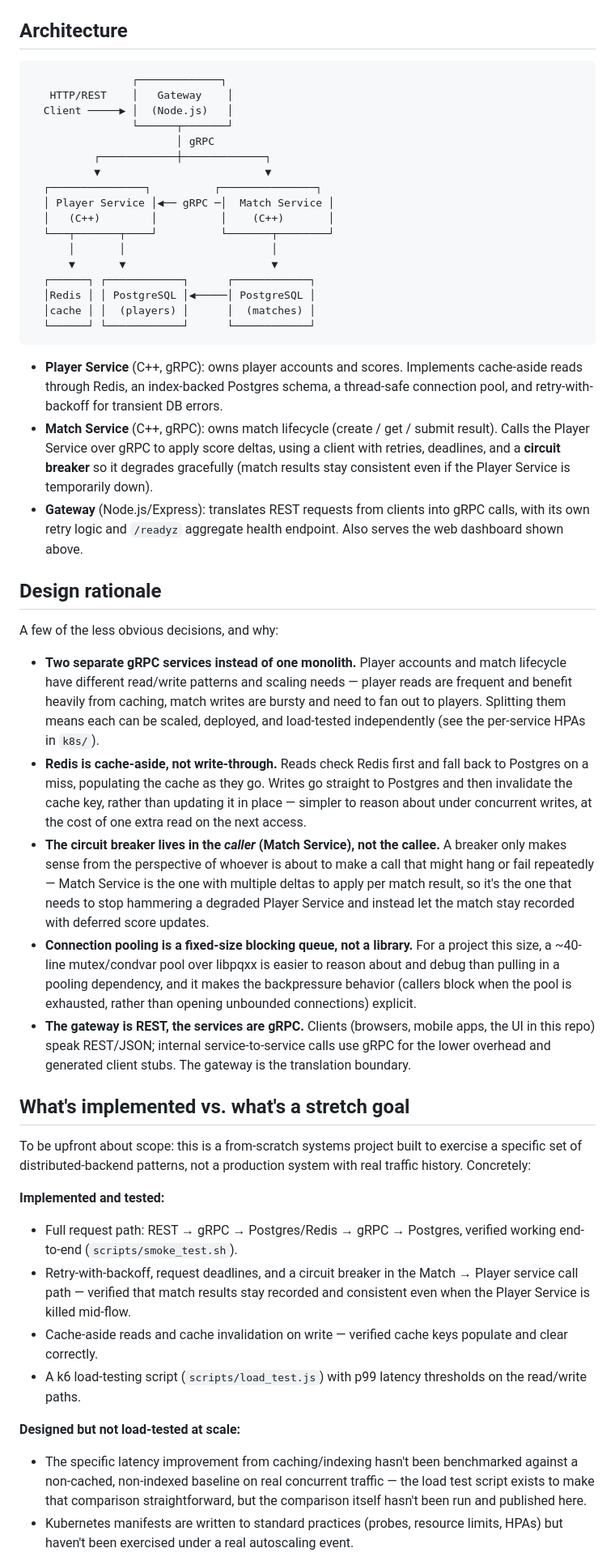
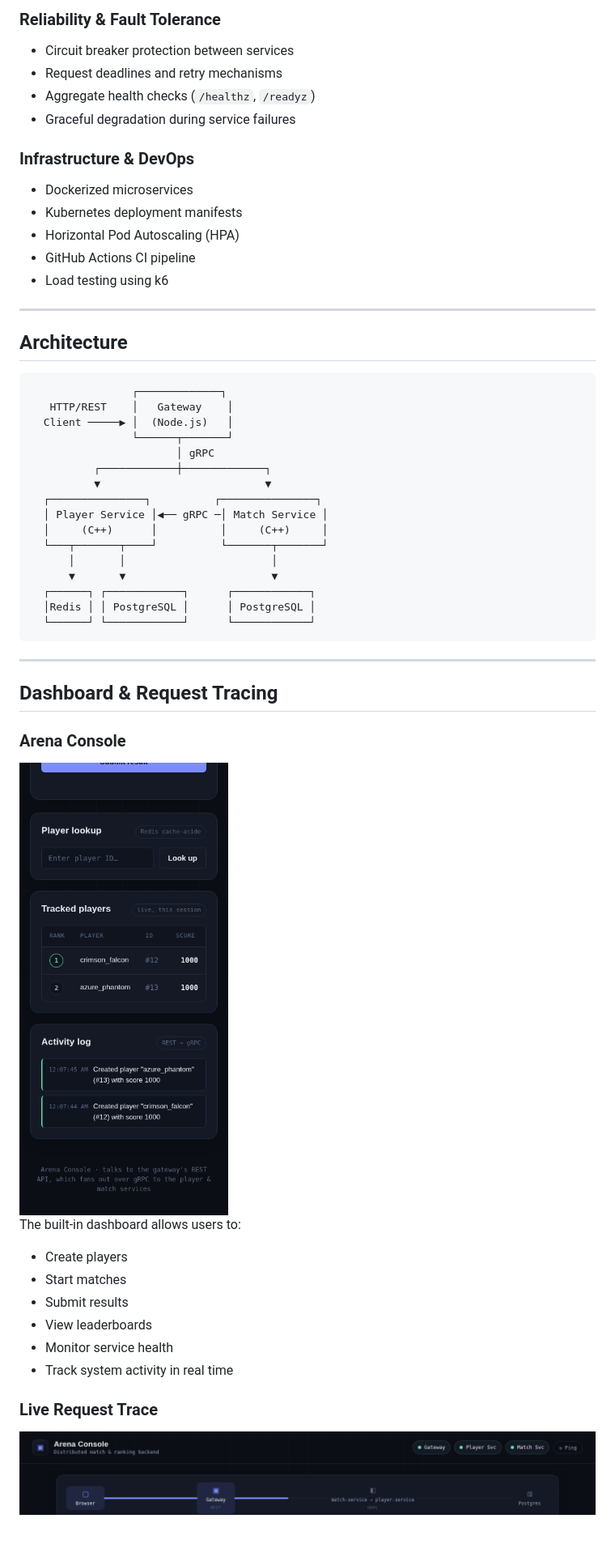
Before and after one commit to Harikasan/distributed-game-backend, a Markdown page: README.md, the part around one of its changes. Shown at 81% size. Rendered like a GitHub page; blank space fills up the shorter version.

Commit message:
Revise README for improved clarity and detail
Updated README to enhance clarity and detail about the distributed multiplayer game backend, including features, architecture, and setup instructions.

````diff
--- a/README.md
+++ b/README.md
@@ -29,7 +35,21 @@ Responsive down to mobile:
+### Reliability & Fault Tolerance
+- Circuit breaker protection between services
+- Request deadlines and retry mechanisms
+- Aggregate health checks (`/healthz`, `/readyz`)
+- Graceful degradation during service failures
+
+### Infrastructure & DevOps
+- Dockerized microservices
+- Kubernetes deployment manifests
+- Horizontal Pod Autoscaling (HPA)
+- GitHub Actions CI pipeline
+- Load testing using k6
+
+---
 
 ## Architecture
 
-```
+```text
                 ┌─────────────┐
    HTTP/REST    │   Gateway    │
   Client ─────▶ │  (Node.js)   │
@@ -38,74 +58,34 @@ Responsive down to mobile:
           ┌────────────┼─────────────┐
           ▼                          ▼
   ┌───────────────┐          ┌───────────────┐
-  │ Player Service │◀── gRPC ─│  Match Service │
-  │   (C++)        │          │    (C++)       │
-  └───┬───────┬────┘          └───────┬────────┘
+  │ Player Service │◀── gRPC ─│ Match Service │
+  │     (C++)      │          │     (C++)     │
+  └───┬───────┬────┘          └───────┬───────┘
       │       │                       │
       ▼       ▼                       ▼
   ┌──────┐ ┌────────────┐      ┌────────────┐
-  │Redis │ │ PostgreSQL │◀─────│ PostgreSQL │
-  │cache │ │  (players) │      │  (matches) │
+  │Redis │ │ PostgreSQL │      │ PostgreSQL │
   └──────┘ └────────────┘      └────────────┘
 ```
 
-- **Player Service** (C++, gRPC): owns player accounts and scores.
-  Implements cache-aside reads through Redis, an index-backed Postgres
-  schema, a thread-safe connection pool, and retry-with-backoff for
-  transient DB errors.
-- **Match Service** (C++, gRPC): owns match lifecycle (create / get /
-  submit result). Calls the Player Service over gRPC to apply score
-  deltas, using a client with retries, deadlines, and a **circuit
-  breaker** so it degrades gracefully (match results stay consistent
-  even if the Player Service is temporarily down).
-- **Gateway** (Node.js/Express): translates REST requests from clients
-  into gRPC calls, with its own retry logic and `/readyz` aggregate
-  health endpoint. Also serves the web dashboard shown above.
+---
 
-## Design rationale
+## Dashboard & Request Tracing
 
-A few of the less obvious decisions, and why:
+### Arena Console
 
-- **Two separate gRPC services instead of one monolith.** Player
-  accounts and match lifecycle have different read/write patterns and
-  scaling needs — player reads are frequent and benefit heavily from
-  caching, match writes are bursty and need to fan out to players. Splitting
-  them means each can be scaled, deployed, and load-tested independently
-  (see the per-service HPAs in `k8s/`).
-- **Redis is cache-aside, not write-through.** Reads check Redis first
-  and fall back to Postgres on a miss, populating the cache as they go.
-  Writes go straight to Postgres and then invalidate the cache key,
-  rather than updating it in place — simpler to reason about under
-  concurrent writes, at the cost of one extra read on the next access.
-- **The circuit breaker lives in the *caller* (Match Service), not the
-  callee.** A breaker only makes sense from the perspective of whoever
-  is about to make a call that might hang or fail repeatedly — Match
-  Service is the one with multiple deltas to apply per match result, so
-  it's the one that needs to stop hammering a degraded Player Service
-  and instead let the match stay recorded with deferred score updates.
-- **Connection pooling is a fixed-size blocking queue, not a library.**
-  For a project this size, a ~40-line mutex/condvar pool over libpqxx is
-  easier to reason about and debug than pulling in a pooling dependency,
-  and it makes the backpressure behavior (callers block when the pool is
-  exhausted, rather than opening unbounded connections) explicit.
-- **The gateway is REST, the services are gRPC.** Clients (browsers,
-  mobile apps, the UI in this repo) speak REST/JSON; internal
-  service-to-service calls use gRPC for the lower overhead and generated
-  client stubs. The gateway is the translation boundary.
+<img src="docs/screenshots/mobile.png" alt="Mobile Layout" width="350"/>
 
-## What's implemented vs. what's a stretch goal
+The built-in dashboard allows users to:
 
-To be upfront about scope: this is a from-scratch systems project built to
-exercise a specific set of distributed-backend patterns, not a
-production system with real traffic history. Concretely:
+- Create players
+- Start matches
+- Submit results
+- View leaderboards
+- Monitor service health
+- Track system activity in real time
 
-**Implemented and tested:**
-- Full request path: REST → gRPC → Postgres/Redis → gRPC → Postgres, verified working end-to-end (`scripts/smoke_test.sh`).
-- Retry-with-backoff, request deadlines, and a circuit breaker in the Match → Player service call path — verified that match results stay recorded and consistent even when the Player Service is killed mid-flow.
-- Cache-aside reads and cache invalidation on write — verified cache keys populate and clear correctly.
-- A k6 load-testing script (`scripts/load_test.js`) with p99 latency thresholds on the read/write paths.
+### Live Request Trace
 
-**Designed but not load-tested at scale:**
-- The specific latency improvement from caching/indexing hasn't been benchmarked against a non-cached, non-indexed baseline on real concurrent traffic — the load test script exists to make that comparison straightforward, but the comparison itself hasn't been run and published here.
-- Kubernetes manifests are written to standard practices (probes, resource limits, HPAs) but haven't been exercised under a real autoscaling event.
+![Request Trace](docs/screenshots/trace-strip.png)
 
````
Also changed, not shown: other parts of README.md (+120 -133 lines).
